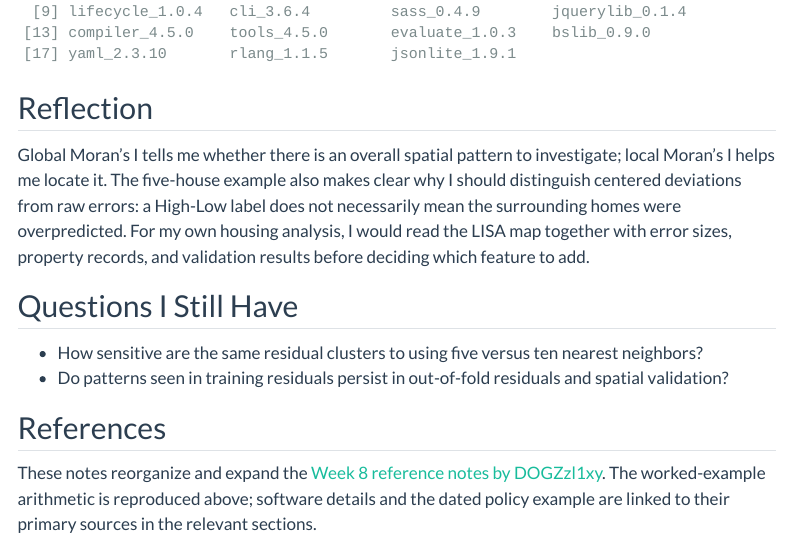
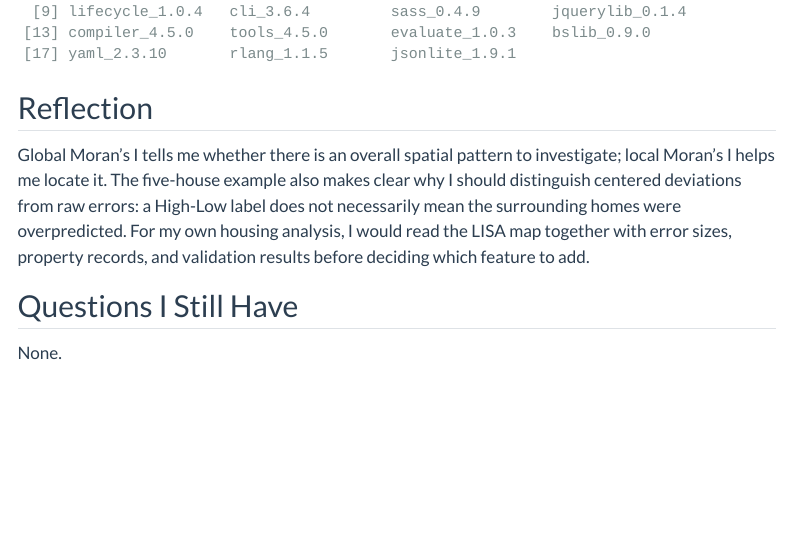
Before and after one commit to CyannnZ/MUSA-5080-portfolio, a Quarto document (weekly-notes/week-08.qmd): the page in a window 1100 px wide, from 8460 px down. Rendered offline with R 4.5, knitr and Pandoc in place of Quarto, with nearby package versions; menus at the side of the page are left out.

Commit message:
Update Week 8 notes and rendered page

```diff
--- a/weekly-notes/week-08.qmd
+++ b/weekly-notes/week-08.qmd
@@ -271,9 +271,4 @@ Global Moran's I tells me whether there is an overall spatial pattern to investi
 
 ## Questions I Still Have
 
-- How sensitive are the same residual clusters to using five versus ten nearest neighbors?
-- Do patterns seen in training residuals persist in out-of-fold residuals and spatial validation?
-
-## References
-
-These notes reorganize and expand the [Week 8 reference notes by DOGZzl1xy](https://github.com/DOGZzl1xy/MUSA-5080-portfolio/blob/main/weekly-notes/week-08.qmd). The worked-example arithmetic is reproduced above; software details and the dated policy example are linked to their primary sources in the relevant sections.
+None.
```
Also changed, not shown: docs/search.json, 3 other files.
